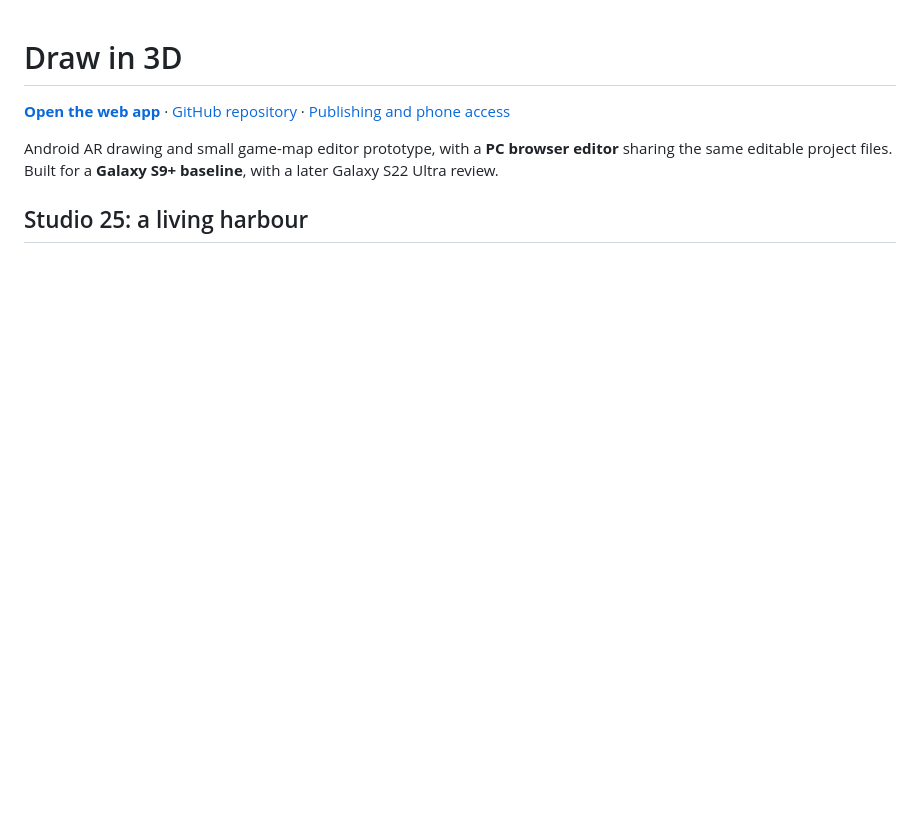
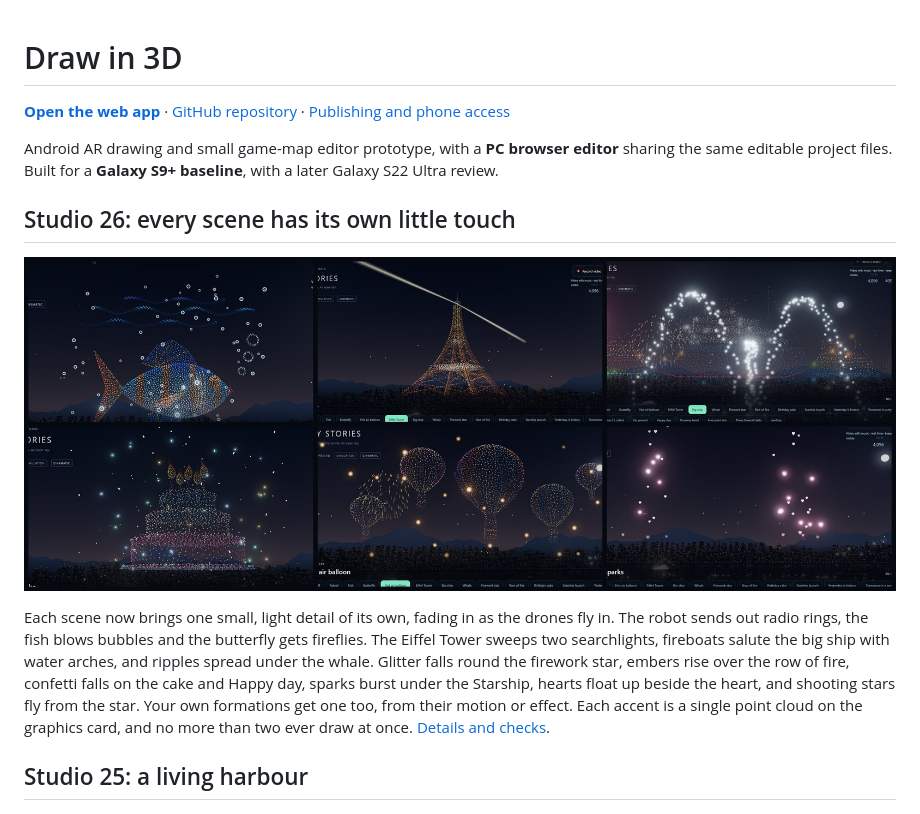
Before and after one commit to S0lluxx26/Draw_in_3D, a Markdown page: README.md, the part around the change. Rendered like a GitHub page; pictures changed too: docs/media/studio26-scene-accents.jpg (added); blank space fills up the shorter version.

```diff
--- a/README.md
+++ b/README.md
@@ -3,6 +3,12 @@
 **[Open the web app](https://s0lluxx26.github.io/Draw_in_3D/)** · [GitHub repository](https://github.com/S0lluxx26/Draw_in_3D) · [Publishing and phone access](docs/GITHUB_PAGES.md)
 
 Android AR drawing and small game-map editor prototype, with a **PC browser editor** sharing the same editable project files. Built for a **Galaxy S9+ baseline**, with a later Galaxy S22 Ultra review.
+
+## Studio 26: every scene has its own little touch
+
+![Bubbles round the fish, the Eiffel Tower's searchlight, fireboats saluting the ship, confetti for the cake, lanterns with the balloons, hearts for the heart](docs/media/studio26-scene-accents.jpg)
+
+Each scene now brings one small, light detail of its own, fading in as the drones fly in. The robot sends out radio rings, the fish blows bubbles and the butterfly gets fireflies. The Eiffel Tower sweeps two searchlights, fireboats salute the big ship with water arches, and ripples spread under the whale. Glitter falls round the firework star, embers rise over the row of fire, confetti falls on the cake and Happy day, sparks burst under the Starship, hearts float up beside the heart, and shooting stars fly from the star. Your own formations get one too, from their motion or effect. Each accent is a single point cloud on the graphics card, and no more than two ever draw at once. [Details and checks](docs/STUDIO26.md).
 
 ## Studio 25: a living harbour
 
```
Also changed, not shown: docs/STUDIO26.md (added, +60 -0 lines), 4 other files.
